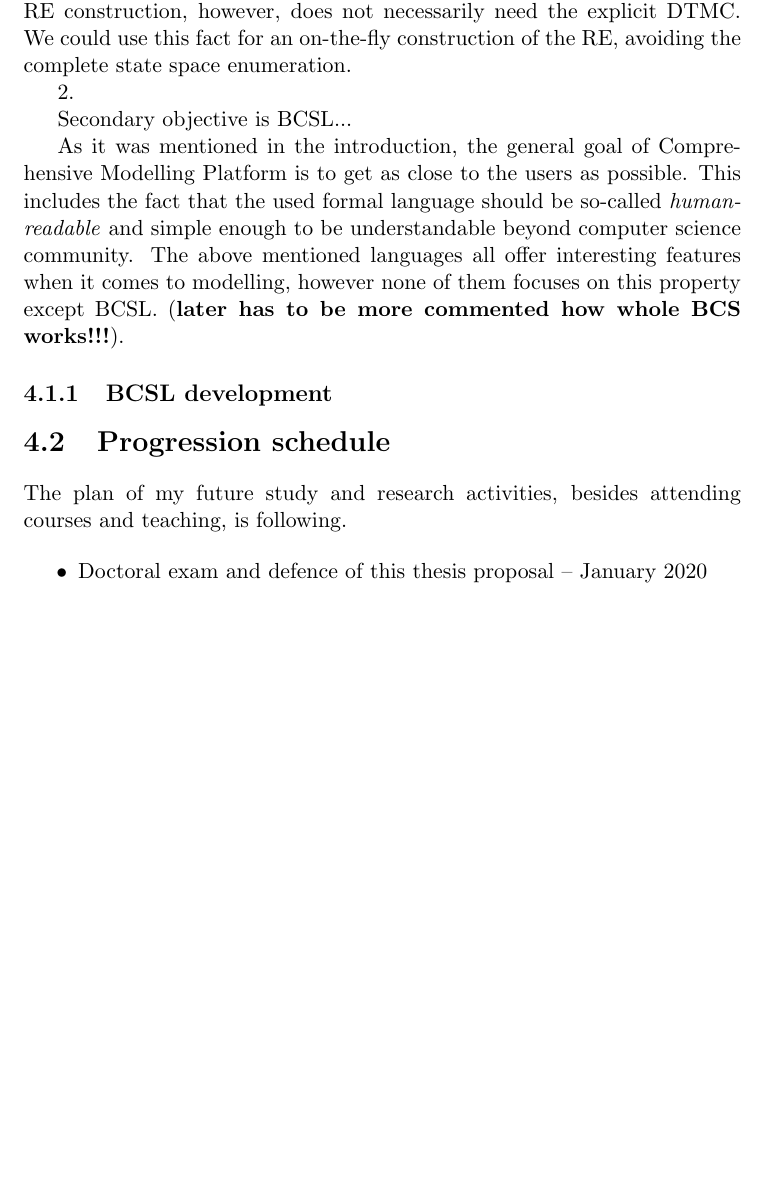
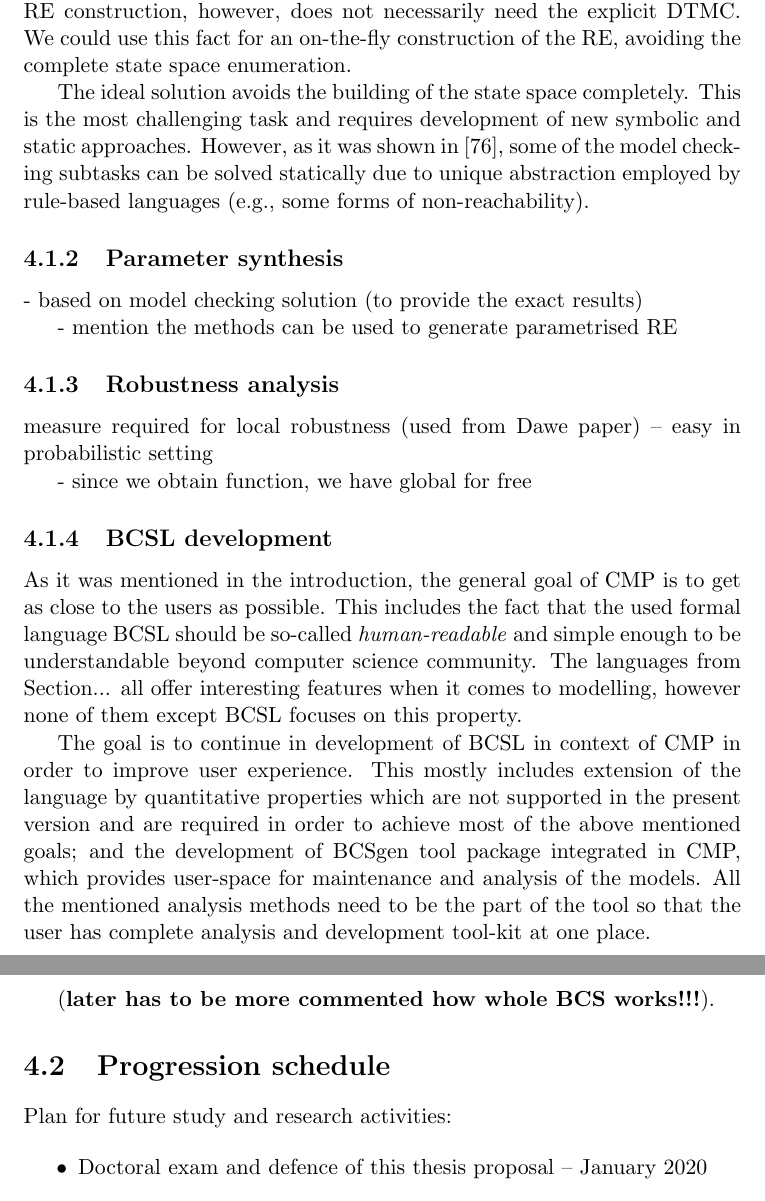
Before and after one commit to xtrojak/RNDr-thesis, a LaTeX thesis (thesis/thesis.tex): part of page 26 of 37 before the commit and two parts of pages 24 and 25 of 36 after it, the two joined at a grey line, cut so that both start at the same text, the shorter picture padded with empty space. Compiled offline with pdfLaTeX.

Commit message:
Working on aims...

```diff
--- a/thesis/thesis.tex
+++ b/thesis/thesis.tex
@@ -486,18 +473,31 @@ Computer science already offers several approaches how to accomplish this goal.
 
 Another option would be to use an existing indirect approach which requires complete state space and improve it to a semi-symbolic or an on-the-fly method. For example, there is a method for probabilistic reachability analysis of DTMC which constructs a regular expression (RE) which evaluation gives the probability of reaching targeted species. The algorithm for RE construction, however, does not necessarily need the explicit DTMC. We could use this fact for an on-the-fly construction of the RE, avoiding the complete state space enumeration.
 
-2.
+The ideal solution avoids the building of the state space completely. This is the most challenging task and requires development of new symbolic and static approaches. However, as it was shown in~\cite{trojak2018sasb}, some of the model checking subtasks can be solved statically due to unique abstraction employed by rule-based languages (e.g., some forms of non-reachability).
 
-Secondary objective is BCSL...
+\subsection{Parameter synthesis}
 
-As it was mentioned in the introduction, the general goal of Comprehensive Modelling Platform is to get as close to the users as possible. This includes the fact that the used formal language should be so-called \emph{human-readable} and simple enough to be understandable beyond computer science community. The above mentioned languages all offer interesting features when it comes to modelling, however none of them focuses on this property except BCSL. (\textbf{later has to be more commented how whole BCS works!!!}).
+- based on model checking solution (to provide the exact results)
+
+- mention the methods can be used to generate parametrised RE
+
+\subsection{Robustness analysis}
+
+measure required for local robustness (used from Dawe paper) -- easy in probabilistic setting
+
+- since we obtain function, we have global for free
 
 \subsection{BCSL development}
 
+As it was mentioned in the introduction, the general goal of CMP is to get as close to the users as possible. This includes the fact that the used formal language BCSL should be so-called \emph{human-readable} and simple enough to be understandable beyond computer science community. The languages from Section... all offer interesting features when it comes to modelling, however none of them except BCSL focuses on this property.
+
+The goal is to continue in development of BCSL in context of CMP in order to improve user experience. This mostly includes extension of the language by quantitative properties which are not supported in the present version and are required in order to achieve most of the above mentioned goals; and the development of BCSgen tool package integrated in CMP, which provides user-space for maintenance and analysis of the models. All the mentioned analysis methods need to be the part of the tool so that the user has complete analysis and development tool-kit at one place.
+
+(\textbf{later has to be more commented how whole BCS works!!!}).
+
 \section{Progression schedule}
 
-The plan of my future study and research activities, besides attending
-courses and teaching, is following.
+Plan for future study and research activities:
 
 \begin{itemize}
 \item Doctoral exam and defence of this thesis proposal -- January 2020
```
Also changed, not shown: thesis/thesis.tex (23 more changed lines).
